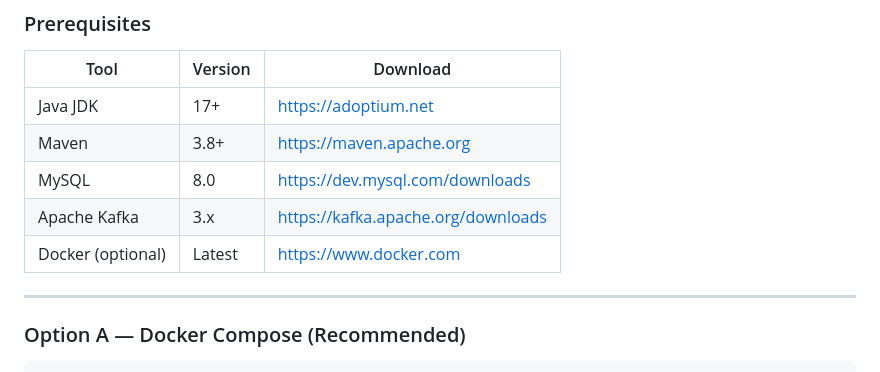
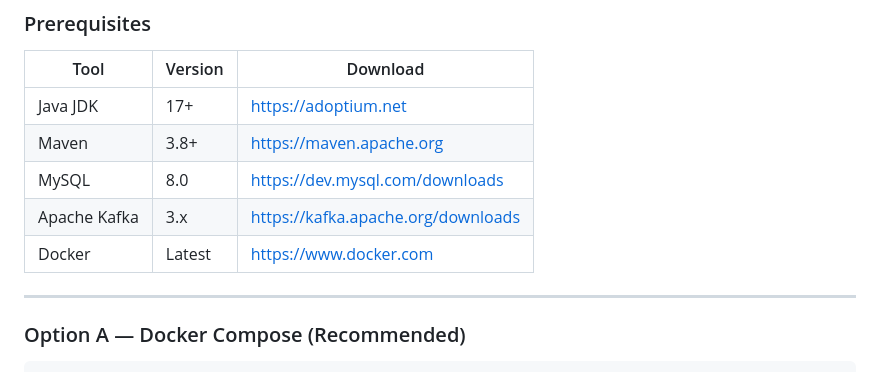
Before and after one commit to SaniaSaeed2/threat-intel-platform, a Markdown page: README.md, the part around the change. Drawn GitHub-style.

```diff
--- a/README.md
+++ b/README.md
@@ -118,7 +118,7 @@ Eureka Service Registry (:8761)
 | Maven | 3.8+ | https://maven.apache.org |
 | MySQL | 8.0 | https://dev.mysql.com/downloads |
 | Apache Kafka | 3.x | https://kafka.apache.org/downloads |
-| Docker (optional) | Latest | https://www.docker.com |
+| Docker | Latest | https://www.docker.com |
 
 ---
 
```
